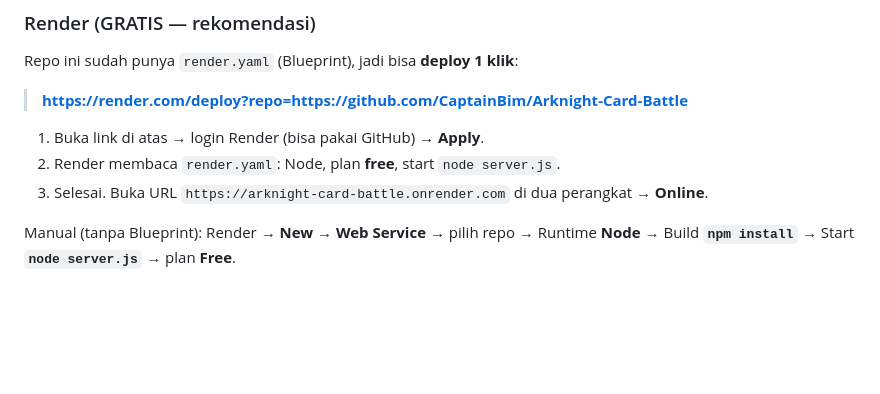
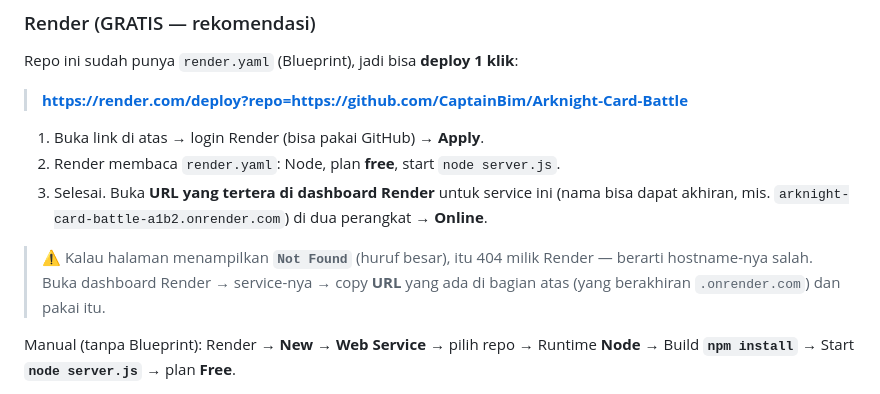
Before and after one commit to CaptainBim/Arknight-Card-Battle, a Markdown page: HOSTING.md, the part around the change. GitHub-like rendering; blank space fills up the shorter version.

Commit message:
hosting docs

```diff
--- a/HOSTING.md
+++ b/HOSTING.md
@@ -46,7 +46,13 @@ Repo ini sudah punya `render.yaml` (Blueprint), jadi bisa **deploy 1 klik**:
 
 1. Buka link di atas → login Render (bisa pakai GitHub) → **Apply**.
 2. Render membaca `render.yaml`: Node, plan **free**, start `node server.js`.
-3. Selesai. Buka URL `https://arknight-card-battle.onrender.com` di dua perangkat → **Online**.
+3. Selesai. Buka **URL yang tertera di dashboard Render** untuk service ini
+   (nama bisa dapat akhiran, mis. `arknight-card-battle-a1b2.onrender.com`) di dua
+   perangkat → **Online**.
+
+> ⚠️ Kalau halaman menampilkan **`Not Found`** (huruf besar), itu 404 milik Render —
+> berarti hostname-nya salah. Buka dashboard Render → service-nya → copy **URL** yang
+> ada di bagian atas (yang berakhiran `.onrender.com`) dan pakai itu.
 
 Manual (tanpa Blueprint): Render → **New → Web Service** → pilih repo → Runtime **Node** →
 Build **`npm install`** → Start **`node server.js`** → plan **Free**.
```
